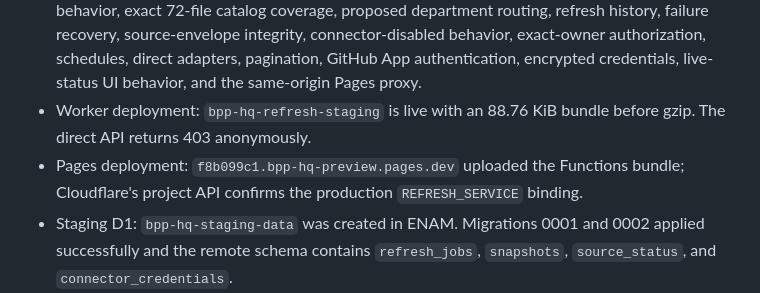
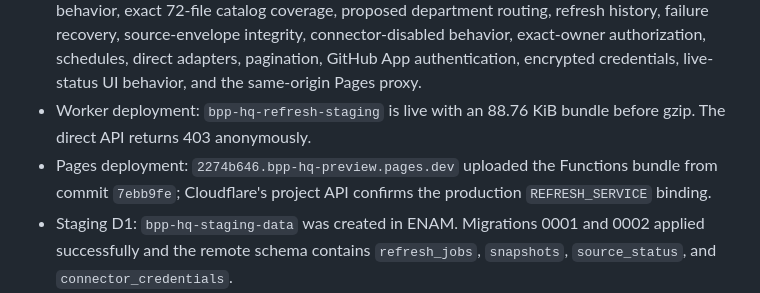
Before and after one commit to BuildwithBPP/bpp-tools, a Markdown page: hq/docs/implementation-report.md, the part around the change. Rendered like a GitHub page.

Commit message:
docs(hq): record live refresh deployment

```diff
--- a/hq/docs/implementation-report.md
+++ b/hq/docs/implementation-report.md
@@ -126,7 +126,7 @@ The Astro build fails when required fields are missing, AI Jumpstart terms drift
 - `npm run validate`: passed for 14 routes. Utility source/freshness metadata, HR ownership truth, preview security metadata, CSP rules, and internal routes are enforced. No placeholder links, empty links, `javascript:` links, inline scripts, or inline styles were found.
 - Unit tests: 41/41 passed across Cloudflare Access policy, custom-domain validation, freshness behavior, exact 72-file catalog coverage, proposed department routing, refresh history, failure recovery, source-envelope integrity, connector-disabled behavior, exact-owner authorization, schedules, direct adapters, pagination, GitHub App authentication, encrypted credentials, live-status UI behavior, and the same-origin Pages proxy.
 - Worker deployment: `bpp-hq-refresh-staging` is live with an 88.76 KiB bundle before gzip. The direct API returns 403 anonymously.
-- Pages deployment: `f8b099c1.bpp-hq-preview.pages.dev` uploaded the Functions bundle; Cloudflare's project API confirms the production `REFRESH_SERVICE` binding.
+- Pages deployment: `2274b646.bpp-hq-preview.pages.dev` uploaded the Functions bundle from commit `7ebb9fe`; Cloudflare's project API confirms the production `REFRESH_SERVICE` binding.
 - Staging D1: `bpp-hq-staging-data` was created in ENAM. Migrations 0001 and 0002 applied successfully and the remote schema contains `refresh_jobs`, `snapshots`, `source_status`, and `connector_credentials`.
 - Responsive check: the Technical Landscape has no page-level horizontal overflow at 1440 or 390 pixels. The mobile shell and wide repository tables remain usable.
 - Browser QA: passed on all 14 routes at 1440, 1024, 768, and 390 pixels. No page-level horizontal overflow was detected.
```
